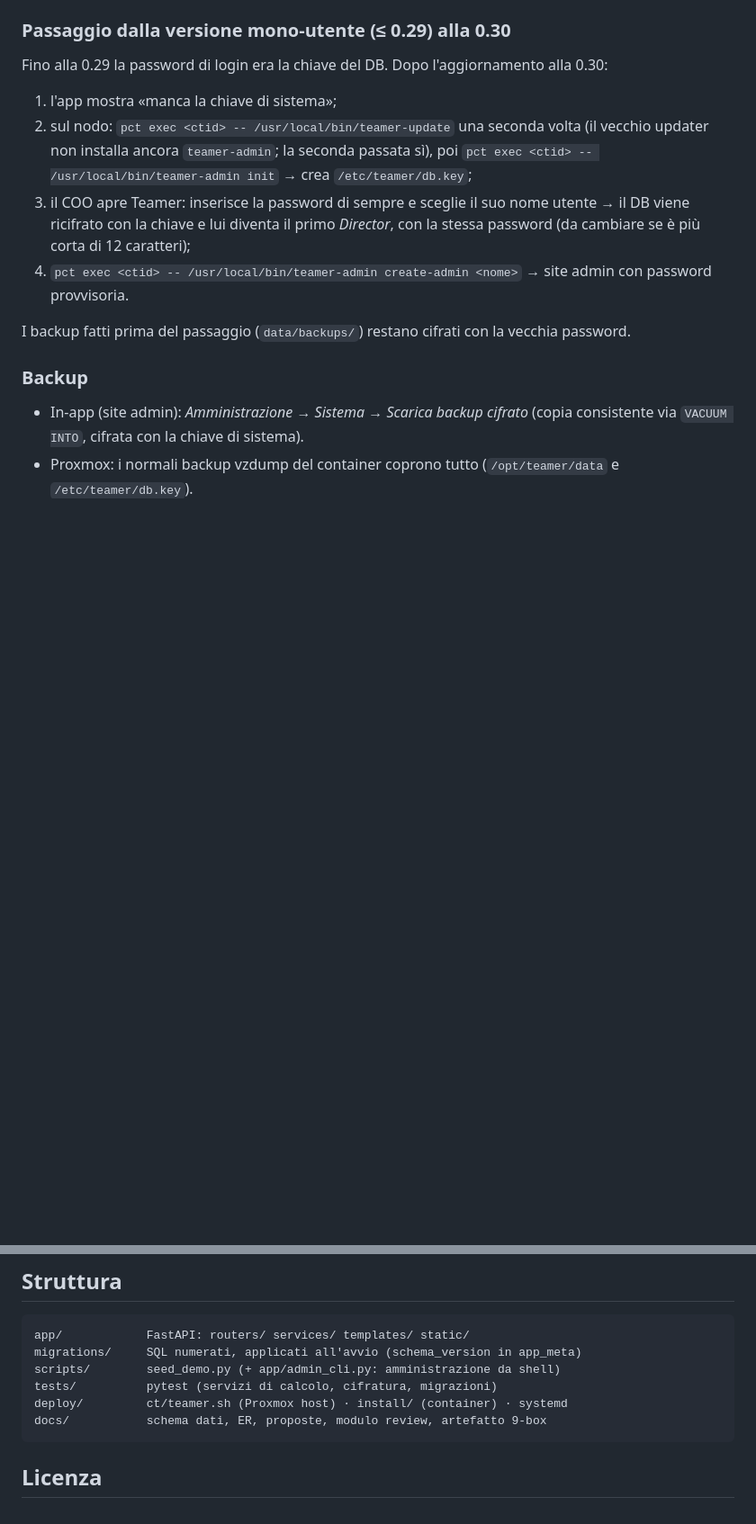
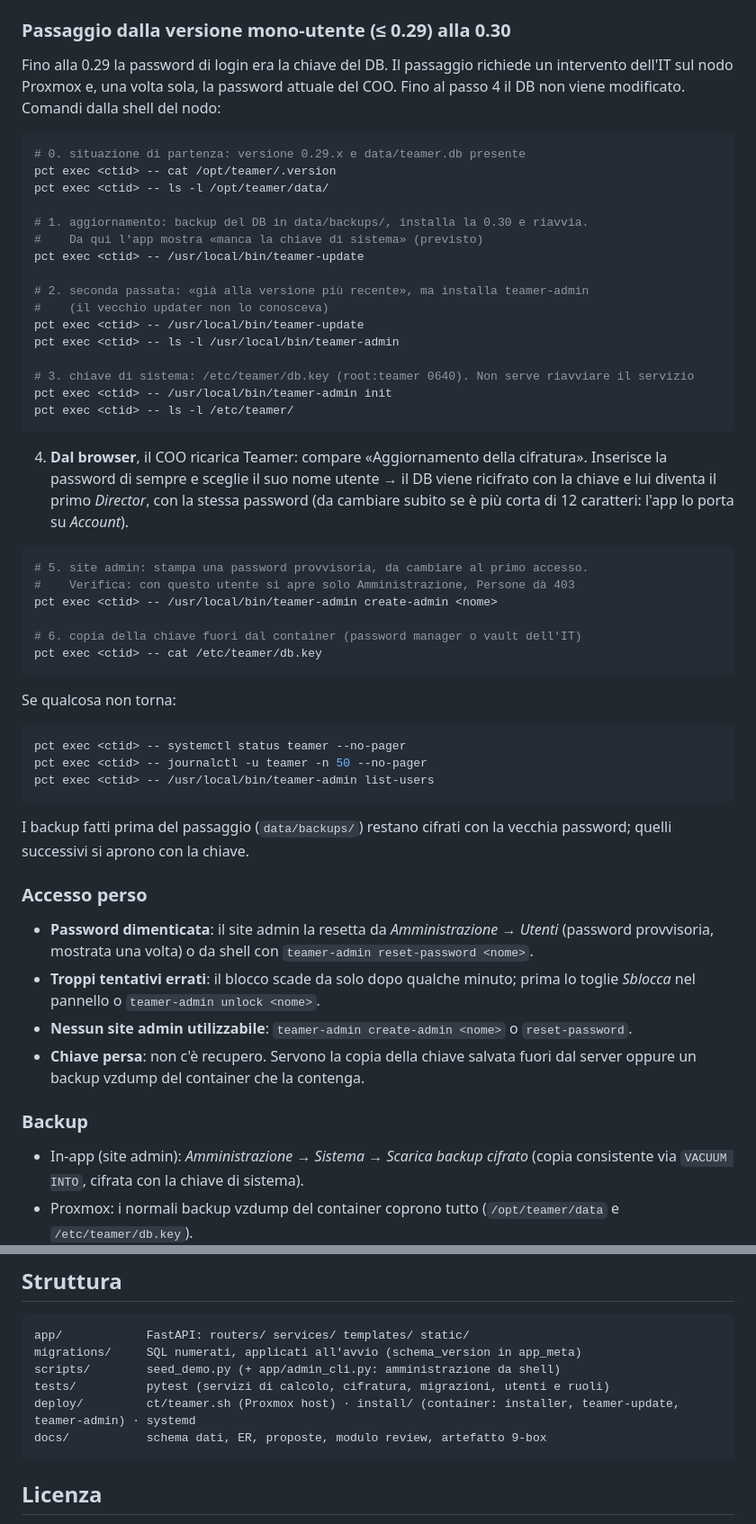
Before and after one commit to ilciko/teamer, a Markdown page: README.md, 2 parts joined by grey strips. Shown at 90% size. Rendered like a GitHub page; blank space fills up the shorter version.

Commit message:
docs: procedura di passaggio alla 0.30 verificata, accesso perso, riferimenti aggiornati
Co-Authored-By: Claude Opus 5.5 <noreply@anthropic.com>

````diff
--- a/README.md
+++ b/README.md
@@ -80,19 +80,63 @@ schema si applicano al riavvio. Se `uv sync` fallisce, ripristina la versione pr
 
 ### Passaggio dalla versione mono-utente (≤ 0.29) alla 0.30
 
-Fino alla 0.29 la password di login era la chiave del DB. Dopo l'aggiornamento alla 0.30:
+Fino alla 0.29 la password di login era la chiave del DB. Il passaggio richiede un intervento
+dell'IT sul nodo Proxmox e, una volta sola, la password attuale del COO. Fino al passo 4 il DB
+non viene modificato. Comandi dalla shell del nodo:
 
-1. l'app mostra «manca la chiave di sistema»;
-2. sul nodo: `pct exec <ctid> -- /usr/local/bin/teamer-update` una seconda volta (il vecchio
-   updater non installa ancora `teamer-admin`; la seconda passata sì), poi
-   `pct exec <ctid> -- /usr/local/bin/teamer-admin init` → crea `/etc/teamer/db.key`;
-3. il COO apre Teamer: inserisce la password di sempre e sceglie il suo nome utente → il DB viene
-   ricifrato con la chiave e lui diventa il primo *Director*, con la stessa password (da cambiare
-   se è più corta di 12 caratteri);
-4. `pct exec <ctid> -- /usr/local/bin/teamer-admin create-admin <nome>` → site admin con password
-   provvisoria.
+```bash
+# 0. situazione di partenza: versione 0.29.x e data/teamer.db presente
+pct exec <ctid> -- cat /opt/teamer/.version
+pct exec <ctid> -- ls -l /opt/teamer/data/
 
-I backup fatti prima del passaggio (`data/backups/`) restano cifrati con la vecchia password.
+# 1. aggiornamento: backup del DB in data/backups/, installa la 0.30 e riavvia.
+#    Da qui l'app mostra «manca la chiave di sistema» (previsto)
+pct exec <ctid> -- /usr/local/bin/teamer-update
+
+# 2. seconda passata: «già alla versione più recente», ma installa teamer-admin
+#    (il vecchio updater non lo conosceva)
+pct exec <ctid> -- /usr/local/bin/teamer-update
+pct exec <ctid> -- ls -l /usr/local/bin/teamer-admin
+
+# 3. chiave di sistema: /etc/teamer/db.key (root:teamer 0640). Non serve riavviare il servizio
+pct exec <ctid> -- /usr/local/bin/teamer-admin init
+pct exec <ctid> -- ls -l /etc/teamer/
+```
+
+4. **Dal browser**, il COO ricarica Teamer: compare «Aggiornamento della cifratura». Inserisce la
+   password di sempre e sceglie il suo nome utente → il DB viene ricifrato con la chiave e lui
+   diventa il primo *Director*, con la stessa password (da cambiare subito se è più corta di 12
+   caratteri: l'app lo porta su *Account*).
+
+```bash
+# 5. site admin: stampa una password provvisoria, da cambiare al primo accesso.
+#    Verifica: con questo utente si apre solo Amministrazione, Persone dà 403
+pct exec <ctid> -- /usr/local/bin/teamer-admin create-admin <nome>
+
+# 6. copia della chiave fuori dal container (password manager o vault dell'IT)
+pct exec <ctid> -- cat /etc/teamer/db.key
+```
+
+Se qualcosa non torna:
+
+```bash
+pct exec <ctid> -- systemctl status teamer --no-pager
+pct exec <ctid> -- journalctl -u teamer -n 50 --no-pager
+pct exec <ctid> -- /usr/local/bin/teamer-admin list-users
+```
+
+I backup fatti prima del passaggio (`data/backups/`) restano cifrati con la vecchia password;
+quelli successivi si aprono con la chiave.
+
+### Accesso perso
+
+- **Password dimenticata**: il site admin la resetta da *Amministrazione → Utenti* (password
+  provvisoria, mostrata una volta) o da shell con `teamer-admin reset-password <nome>`.
+- **Troppi tentativi errati**: il blocco scade da solo dopo qualche minuto; prima lo toglie
+  *Sblocca* nel pannello o `teamer-admin unlock <nome>`.
+- **Nessun site admin utilizzabile**: `teamer-admin create-admin <nome>` o `reset-password`.
+- **Chiave persa**: non c'è recupero. Servono la copia della chiave salvata fuori dal server
+  oppure un backup vzdump del container che la contenga.
 
 ### Backup
 
@@ -106,8 +150,8 @@ I backup fatti prima del passaggio (`data/backups/`) restano cifrati con la vecc
 app/            FastAPI: routers/ services/ templates/ static/
 migrations/     SQL numerati, applicati all'avvio (schema_version in app_meta)
 scripts/        seed_demo.py (+ app/admin_cli.py: amministrazione da shell)
-tests/          pytest (servizi di calcolo, cifratura, migrazioni)
-deploy/         ct/teamer.sh (Proxmox host) · install/ (container) · systemd
+tests/          pytest (servizi di calcolo, cifratura, migrazioni, utenti e ruoli)
+deploy/         ct/teamer.sh (Proxmox host) · install/ (container: installer, teamer-update, teamer-admin) · systemd
 docs/           schema dati, ER, proposte, modulo review, artefatto 9-box
 ```
 
````
Also changed, not shown: other parts of README.md (+1 -1 lines), CLAUDE.md (+2 -2 lines).
